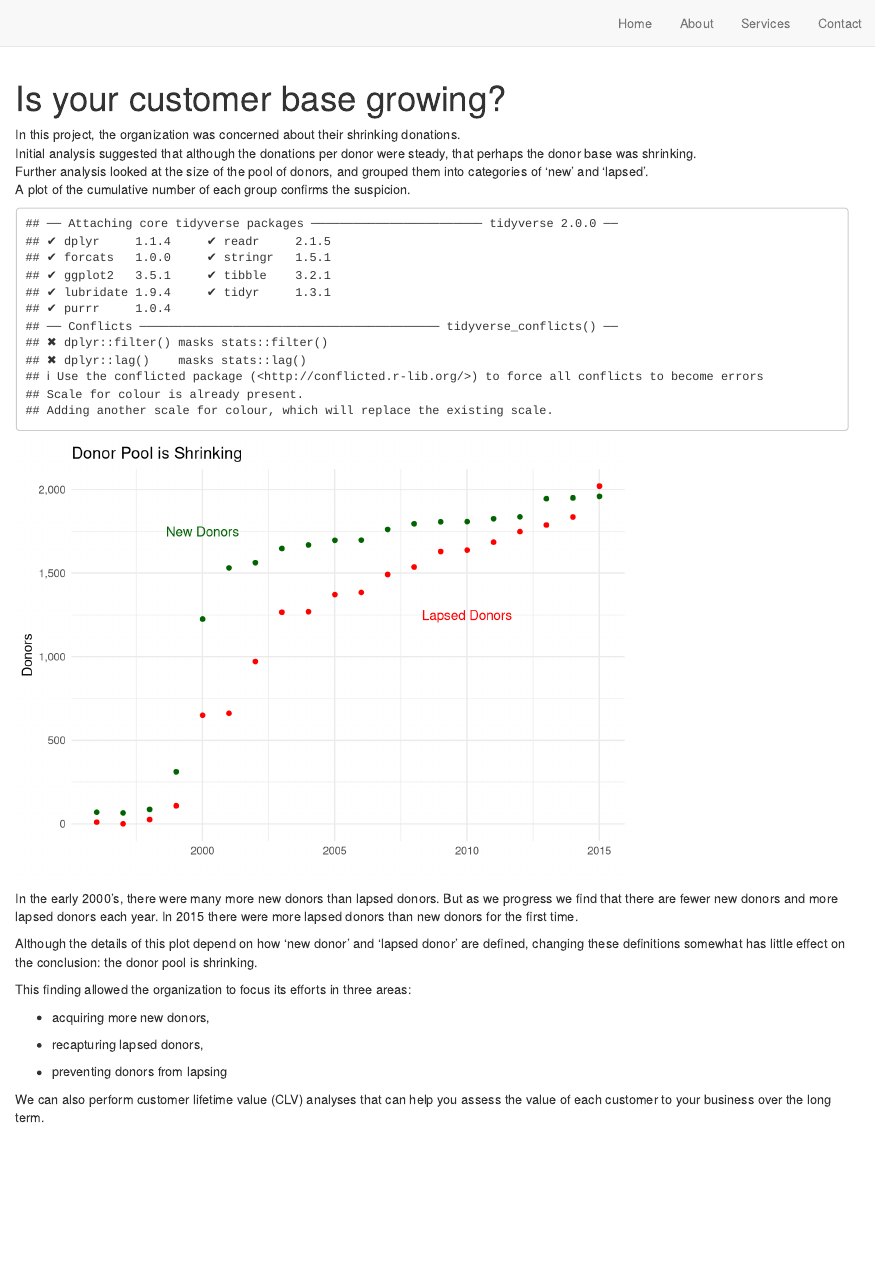
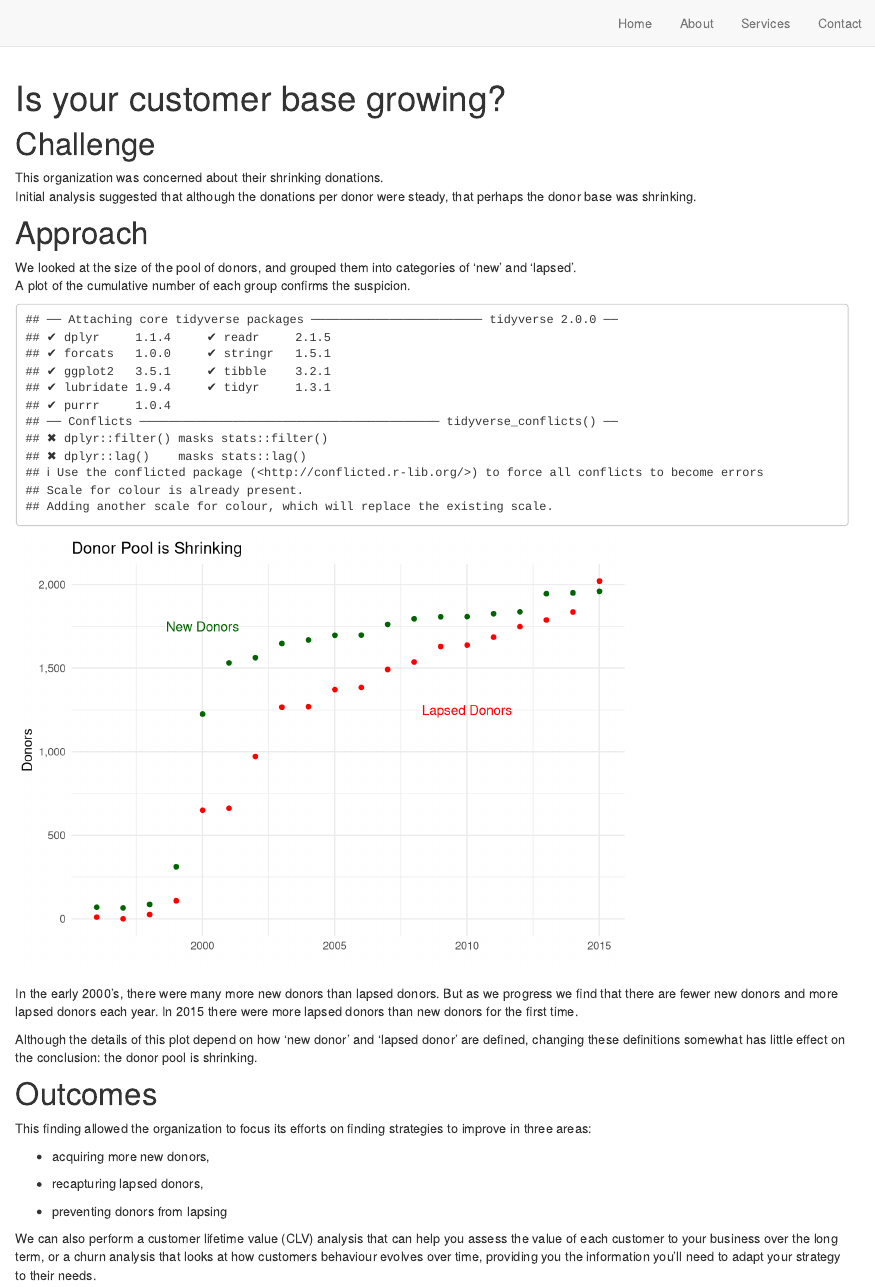
Before and after one commit to PMRDataConsulting/PMRDataConsulting.github.io, an R Markdown document (donorbase.Rmd): the page in a window 1100 px wide, from its top. Rendered offline with R 4.5, knitr and Pandoc, with nearby package versions; drawn as R Markdown's standard HTML page in place of the format the file asks for.

Commit message:
minor updates to donor base

````diff
--- a/donorbase.Rmd
+++ b/donorbase.Rmd
@@ -6,9 +6,14 @@ editor_options:
     wrap: 72
 ---
 
-In this project, the organization was concerned about their shrinking donations.\
+# Challenge
+
+This organization was concerned about their shrinking donations.\
 Initial analysis suggested that although the donations per donor were steady, that perhaps the donor base was shrinking.\
-Further analysis looked at the size of the pool of donors, and grouped them into categories of 'new' and 'lapsed'.\
+
+# Approach
+
+We looked at the size of the pool of donors, and grouped them into categories of 'new' and 'lapsed'.\
 A plot of the cumulative number of each group confirms the suspicion.
 
 ```{r, echo=FALSE}
@@ -43,7 +48,11 @@ In the early 2000's, there were many more new donors than lapsed donors. But as
 
 Although the details of this plot depend on how 'new donor' and 'lapsed donor' are defined, changing these definitions somewhat has little effect on the conclusion: the donor pool is shrinking.
 
-This finding allowed the organization to focus its efforts in three areas:
+
+
+# Outcomes
+
+This finding allowed the organization to focus its efforts on finding strategies to improve in three areas:
 
 -   acquiring more new donors,
 
@@ -51,4 +60,4 @@ This finding allowed the organization to focus its efforts in three areas:
 
 -   preventing donors from lapsing
 
-We can also perform customer lifetime value (CLV) analyses that can help you assess the value of each customer to your business over the long term.
+We can also perform a customer lifetime value (CLV) analysis that can help you assess the value of each customer to your business over the long term, or a churn analysis that looks at how customers behaviour evolves over time, providing you the information you'll need to adapt your strategy to their needs.
````
Also changed, not shown: docs/search.json, 5 other files.
